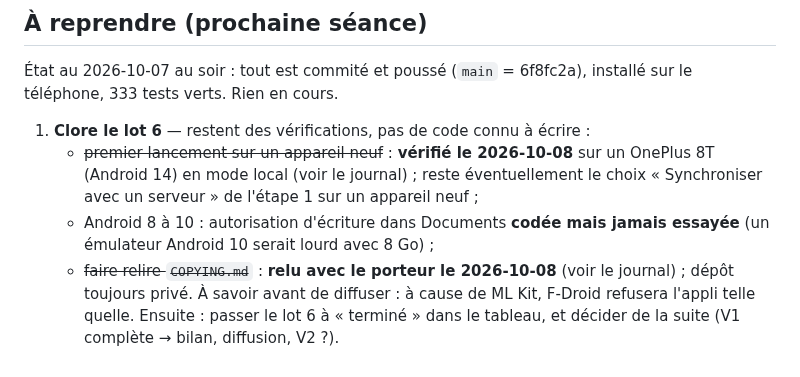
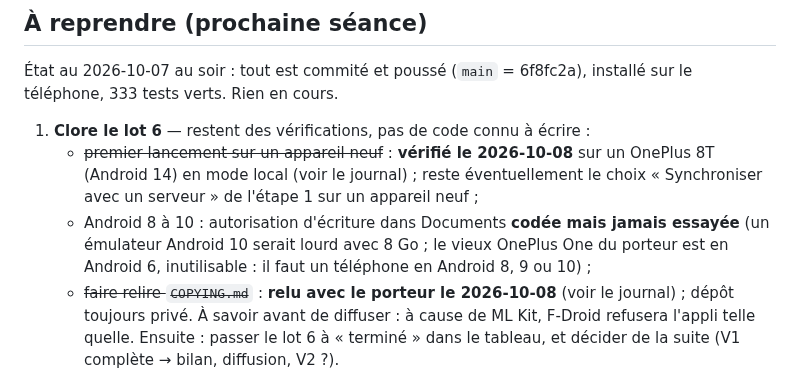
Before and after one commit to Max-horion/MaCave, a Markdown page: CLAUDE.md, the part around the change. Drawn GitHub-style.

Commit message:
CLAUDE.md : téléphone Android 8 à 10 toujours à trouver
Co-Authored-By: Claude Opus 5.5 <noreply@anthropic.com>

```diff
--- a/CLAUDE.md
+++ b/CLAUDE.md
@@ -71,7 +71,7 @@ Les fonctions marquées V2 dans le CDC (emplacements, dates de consommation, pho
 
 1. **Clore le lot 6** — restent des vérifications, pas de code connu à écrire :
    - ~~premier lancement sur un appareil neuf~~ : **vérifié le 2026-10-08** sur un OnePlus 8T (Android 14) en mode local (voir le journal) ; reste éventuellement le choix « Synchroniser avec un serveur » de l'étape 1 sur un appareil neuf ;
-   - Android 8 à 10 : autorisation d'écriture dans Documents **codée mais jamais essayée** (un émulateur Android 10 serait lourd avec 8 Go) ;
+   - Android 8 à 10 : autorisation d'écriture dans Documents **codée mais jamais essayée** (un émulateur Android 10 serait lourd avec 8 Go ; le vieux OnePlus One du porteur est en Android 6, inutilisable : il faut un téléphone en Android 8, 9 ou 10) ;
    - ~~faire relire `COPYING.md`~~ : **relu avec le porteur le 2026-10-08** (voir le journal) ; dépôt toujours privé. À savoir avant de diffuser : à cause de ML Kit, F-Droid refusera l'appli telle quelle.
    Ensuite : passer le lot 6 à « terminé » dans le tableau, et décider de la suite (V1 complète → bilan, diffusion, V2 ?).
 2. Bêta des moteurs : le porteur continue de comparer (compteur dans le mode « Comparer ») ; choix définitif du moteur à décider ensuite (CDC §12), puis le reporter dans le CDC.
```
